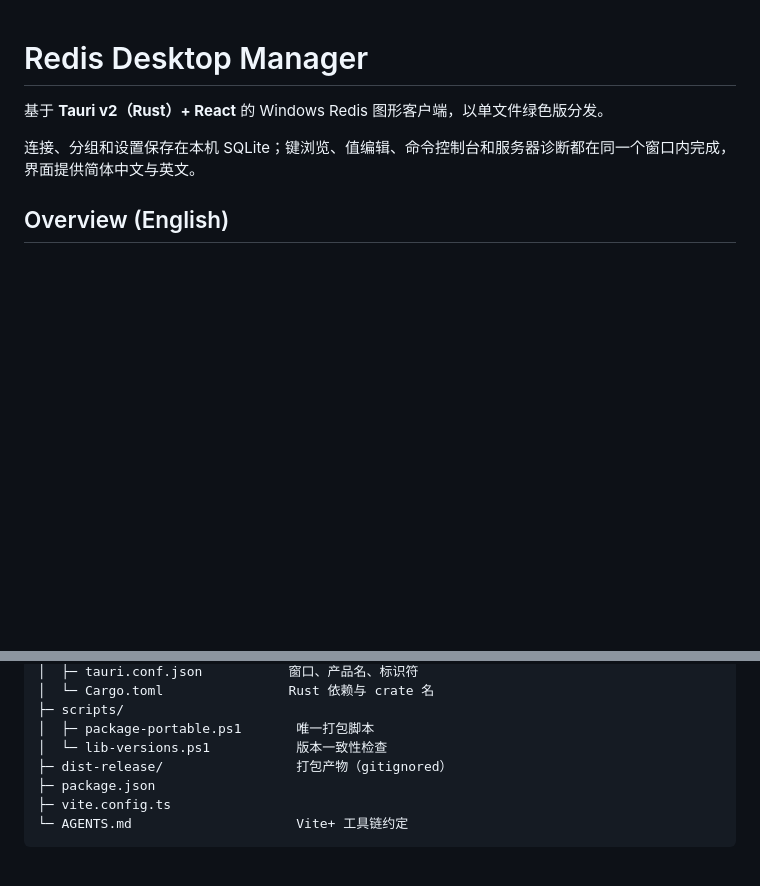
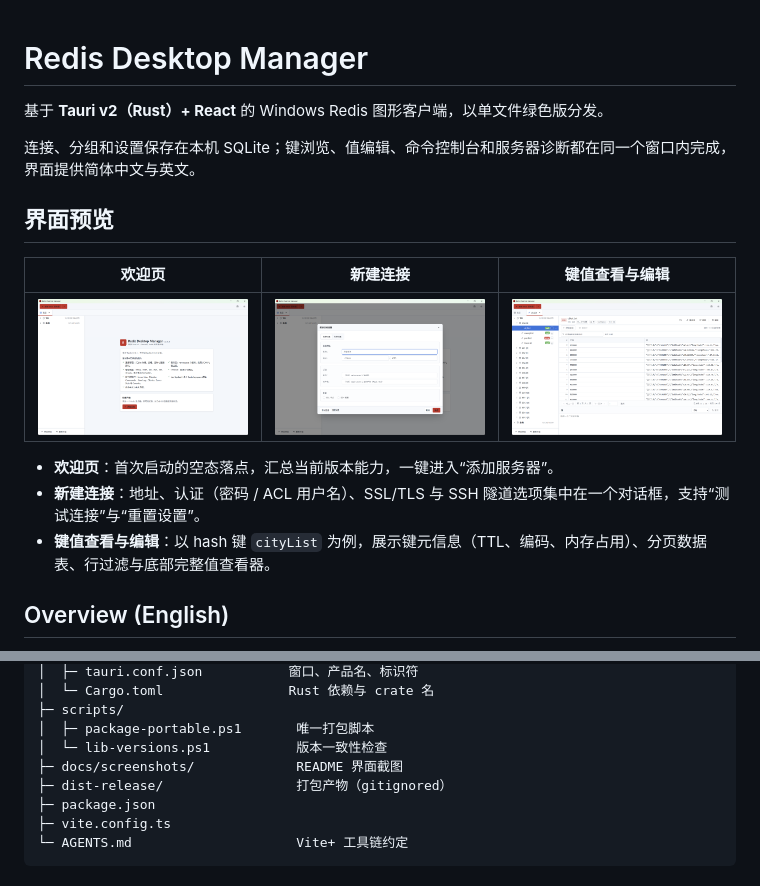
Before and after one commit to jiyao8951/redis-desktop-manage, a Markdown page: README.md, 2 parts joined by grey strips. Rendered like a GitHub page; pictures changed too: docs/screenshots/connection-dialog.png (added), docs/screenshots/value-editor.png (added), docs/screenshots/welcome.png (added); blank space fills up the shorter version.

Commit message:
优化文档

```diff
--- a/README.md
+++ b/README.md
@@ -3,6 +3,16 @@
 基于 **Tauri v2（Rust）+ React** 的 Windows Redis 图形客户端，以单文件绿色版分发。
 
 连接、分组和设置保存在本机 SQLite；键浏览、值编辑、命令控制台和服务器诊断都在同一个窗口内完成，界面提供简体中文与英文。
+
+## 界面预览
+
+| 欢迎页 | 新建连接 | 键值查看与编辑 |
+| :---: | :---: | :---: |
+| ![欢迎页](docs/screenshots/welcome.png) | ![新建连接](docs/screenshots/connection-dialog.png) | ![键值查看与编辑](docs/screenshots/value-editor.png) |
+
+- **欢迎页**：首次启动的空态落点，汇总当前版本能力，一键进入“添加服务器”。
+- **新建连接**：地址、认证（密码 / ACL 用户名）、SSL/TLS 与 SSH 隧道选项集中在一个对话框，支持“测试连接”与“重置设置”。
+- **键值查看与编辑**：以 hash 键 `cityList` 为例，展示键元信息（TTL、编码、内存占用）、分页数据表、行过滤与底部完整值查看器。
 
 ## Overview (English)
 
@@ -167,6 +177,7 @@ dist-release\RedisDesktopManager_1.0.0_portable_x64.exe
 ├─ scripts/
 │  ├─ package-portable.ps1       唯一打包脚本
 │  └─ lib-versions.ps1           版本一致性检查
+├─ docs/screenshots/             README 界面截图
 ├─ dist-release/                 打包产物（gitignored）
 ├─ package.json
 ├─ vite.config.ts
```
